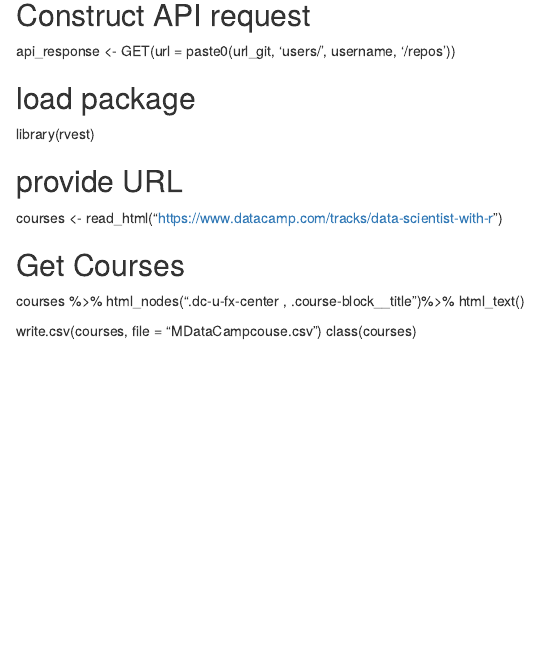
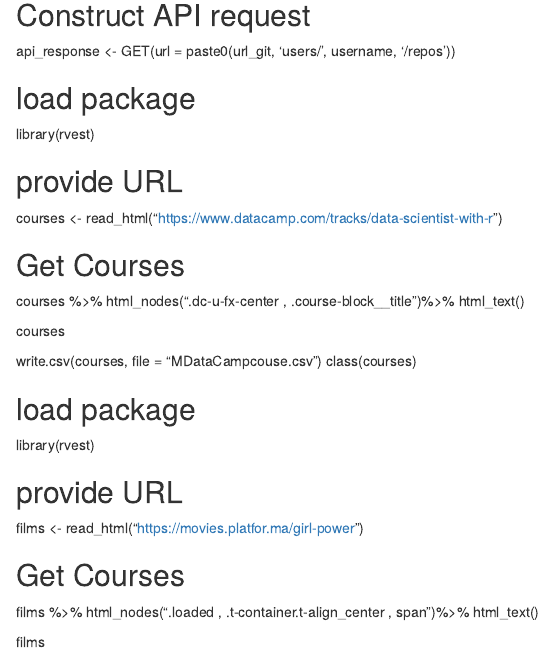
Before and after one commit to Marii4ka/RStudy, an R Markdown document (005_note_getting_data.Rmd): the page in a window 1100 px wide, from 790 px down. Rendered offline with R 4.5, knitr and Pandoc, with nearby package versions.

Commit message:
getting data

```diff
--- a/005_note_getting_data.Rmd
+++ b/005_note_getting_data.Rmd
@@ -60,5 +60,20 @@
 html_nodes(".dc-u-fx-center , .course-block__title")%>%
 html_text()
 
+courses
+
 write.csv(courses, file = "MDataCampcouse.csv")
 class(courses)
+
+## load package
+library(rvest)
+
+## provide URL
+films <- read_html("https://movies.platfor.ma/girl-power")
+
+## Get Courses
+films %>%
+html_nodes(".loaded , .t-container.t-align_center , span")%>%
+html_text()
+
+films
```
